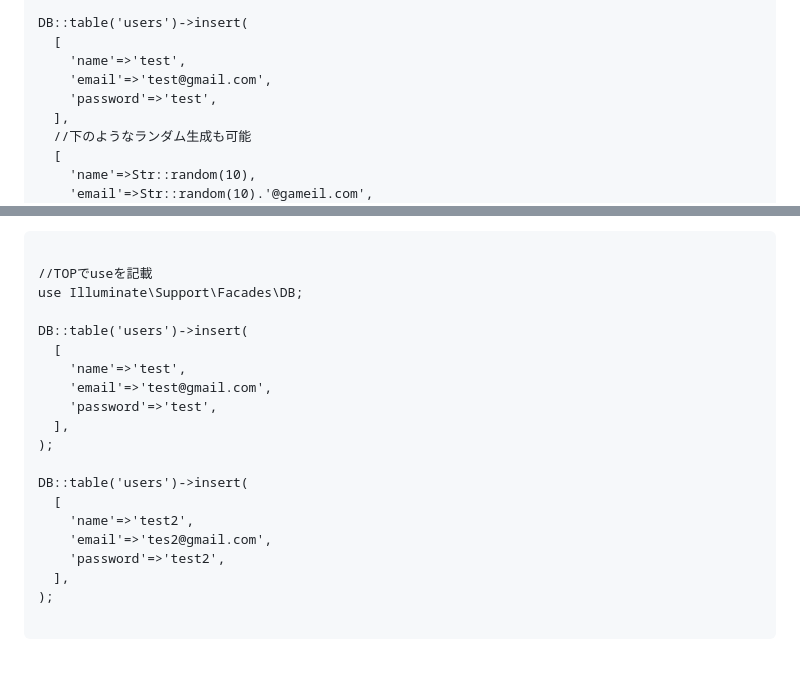
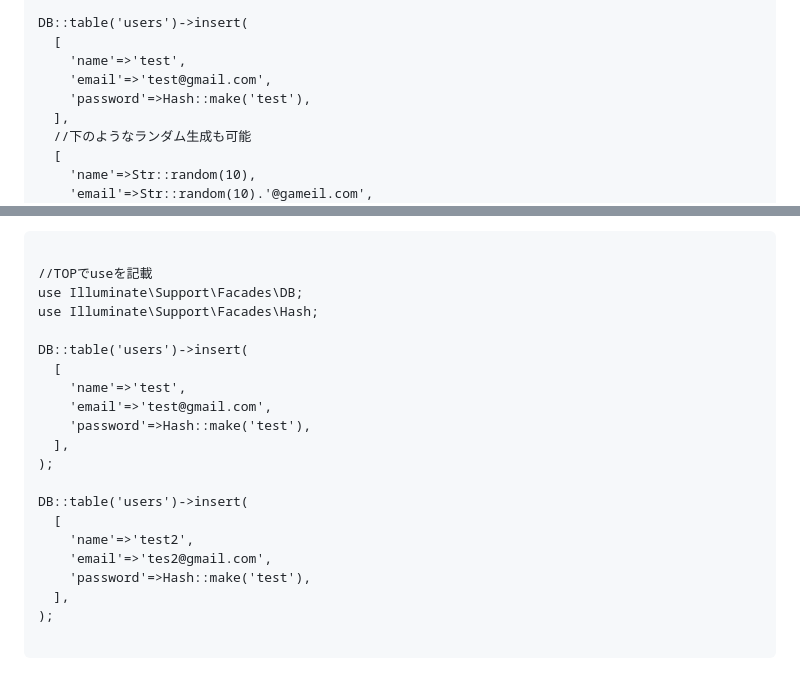
Before and after one commit to tm-qc/minememo, a Markdown page: src/posts/laravel6_memo.md, 2 parts joined by grey strips. Drawn GitHub-style.

Commit message:
seeder記事更新

```diff
--- a/src/posts/laravel6_memo.md
+++ b/src/posts/laravel6_memo.md
@@ -286,7 +286,7 @@ DB::table('users')->insert(
   [
     'name'=>'test',
     'email'=>'test@gmail.com',
-    'password'=>'test',
+    'password'=>Hash::make('test'),
   ],
   //下のようなランダム生成も可能
   [
@@ -304,12 +304,13 @@ DB::table('users')->insert(
 
 //TOPでuseを記載
 use Illuminate\Support\Facades\DB;
+use Illuminate\Support\Facades\Hash;
 
 DB::table('users')->insert(
   [
     'name'=>'test',
     'email'=>'test@gmail.com',
-    'password'=>'test',
+    'password'=>Hash::make('test'),
   ],
 );
 
@@ -317,7 +318,7 @@ DB::table('users')->insert(
   [
     'name'=>'test2',
     'email'=>'tes2@gmail.com',
-    'password'=>'test2',
+    'password'=>Hash::make('test'),
   ],
 );
 
```
